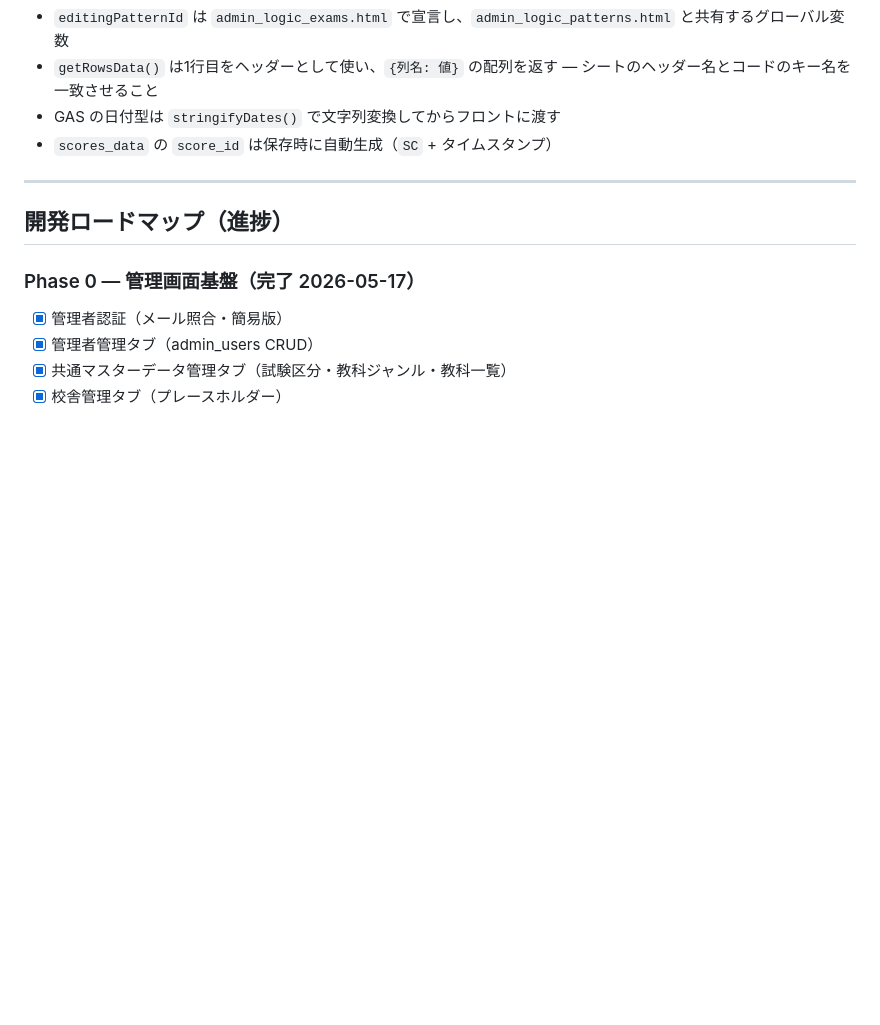
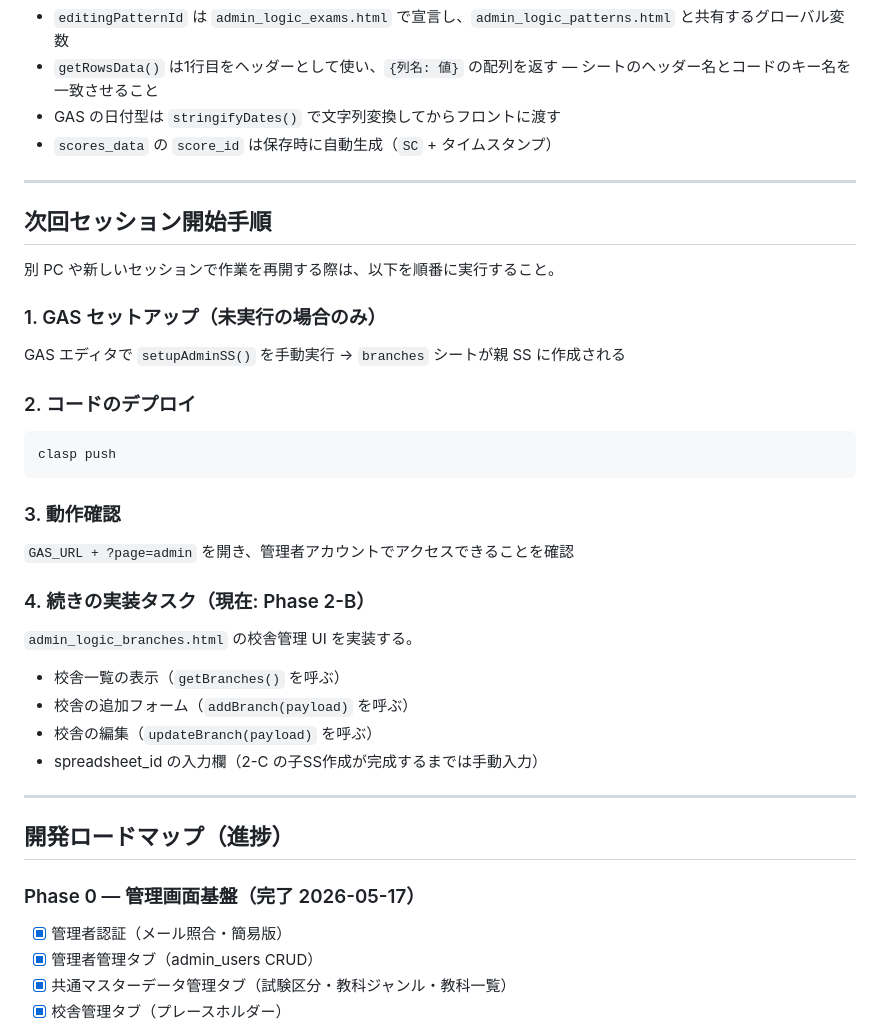
Before and after one commit to Lionmaru53/exam_management, a Markdown page: CLAUDE.md, the part around the change. GitHub-like rendering; blank space fills up the shorter version.

Commit message:
docs: CLAUDE.md に次回セッション開始手順を追記
別PCでの再開時に Claude がすぐに指示を出せるよう、
setupAdminSS() の実行・clasp push・次タスク（2-B）の内容を明記

Co-Authored-By: Claude Sonnet 4.6 <noreply@anthropic.com>

````diff
--- a/CLAUDE.md
+++ b/CLAUDE.md
@@ -152,6 +152,30 @@ LINE アプリ
 
 ---
 
+## 次回セッション開始手順
+
+別 PC や新しいセッションで作業を再開する際は、以下を順番に実行すること。
+
+### 1. GAS セットアップ（未実行の場合のみ）
+GAS エディタで `setupAdminSS()` を手動実行 → `branches` シートが親 SS に作成される
+
+### 2. コードのデプロイ
+```
+clasp push
+```
+
+### 3. 動作確認
+`GAS_URL + ?page=admin` を開き、管理者アカウントでアクセスできることを確認
+
+### 4. 続きの実装タスク（現在: Phase 2-B）
+`admin_logic_branches.html` の校舎管理 UI を実装する。
+- 校舎一覧の表示（`getBranches()` を呼ぶ）
+- 校舎の追加フォーム（`addBranch(payload)` を呼ぶ）
+- 校舎の編集（`updateBranch(payload)` を呼ぶ）
+- spreadsheet_id の入力欄（2-C の子SS作成が完成するまでは手動入力）
+
+---
+
 ## 開発ロードマップ（進捗）
 
 ### Phase 0 — 管理画面基盤（完了 2026-05-17）
````
